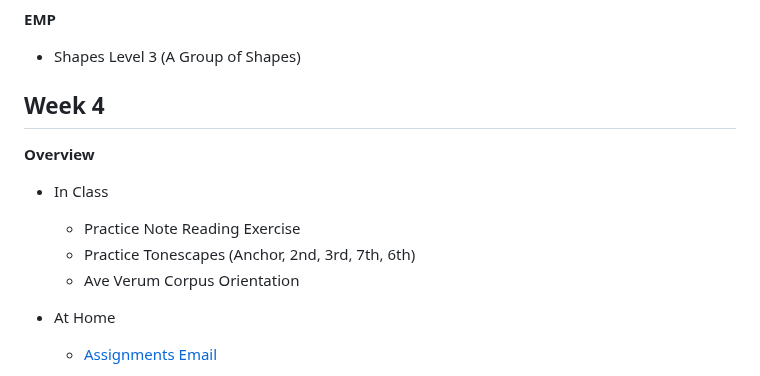
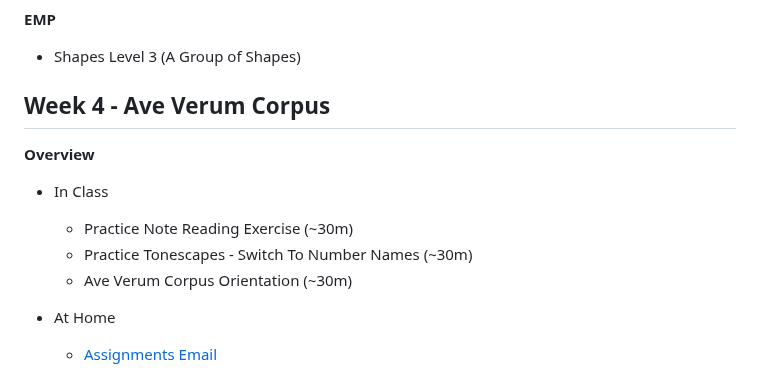
Before and after one commit to davidforrest/SJC_Music, a Markdown page: README.md, the part around one of its changes. Rendered like a GitHub page.

```diff
--- a/README.md
+++ b/README.md
@@ -143,14 +157,14 @@
 
 
 
-## Week 4
+## Week 4 - Ave Verum Corpus
 
 **Overview**
 
 - In Class
-  - Practice Note Reading Exercise
-  - Practice Tonescapes (Anchor, 2nd, 3rd, 7th, 6th)
-  - Ave Verum Corpus Orientation
+  - Practice Note Reading Exercise (~30m)
+  - Practice Tonescapes - Switch To Number Names (~30m)
+  - Ave Verum Corpus Orientation (~30m)
 
 - At Home
   - [Assignments Email](/resources/FR_Music_At_Home_4.md)
```
Also changed, not shown: other parts of README.md (+30 -16 lines).
